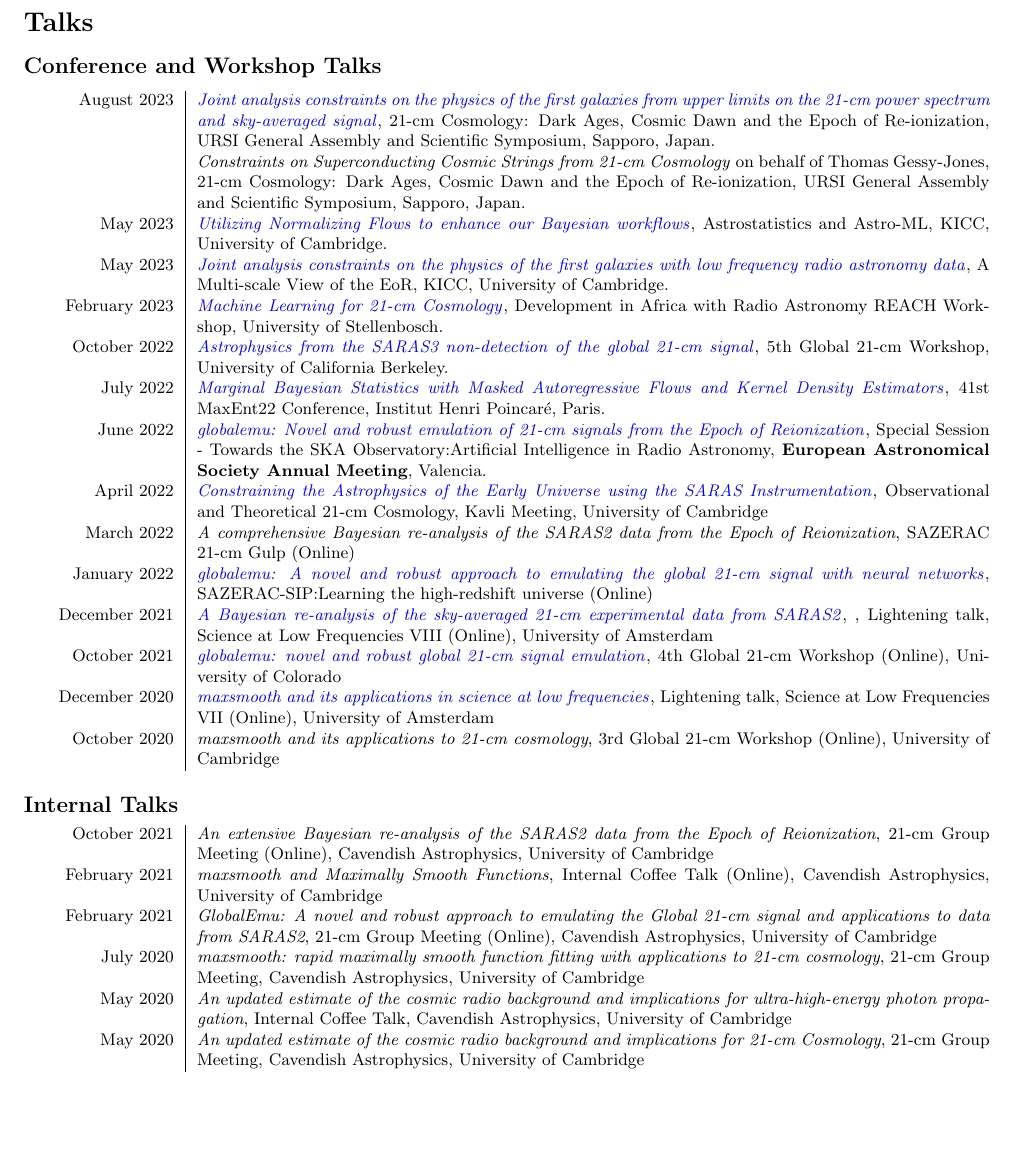
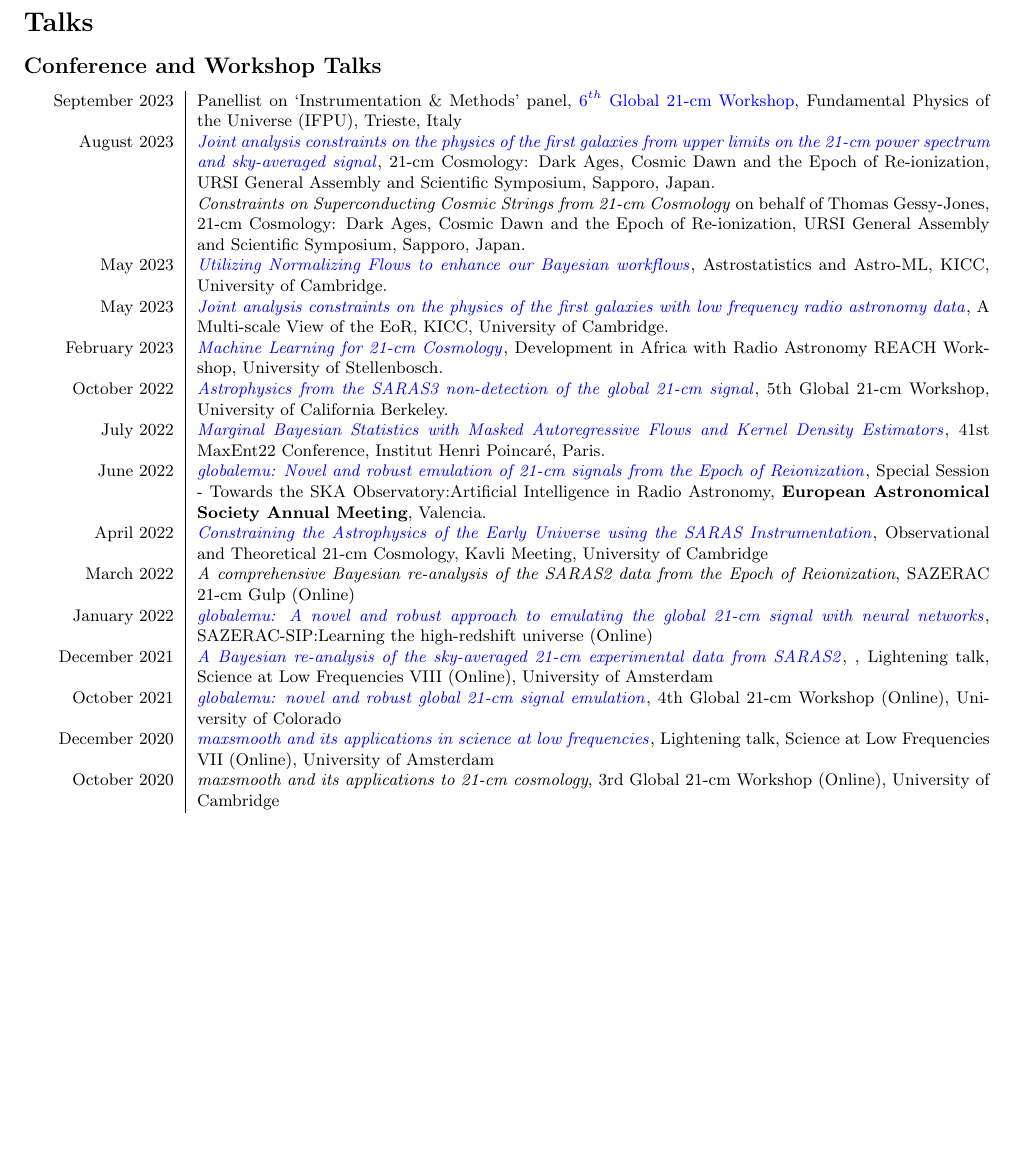
Before and after one commit to htjb/CV, a LaTeX CV (CV.tex): part of page 2 of 4 before the commit and part of page 2 of 3 after it, cut so that both start at the same text, the shorter picture padded with empty space. Compiled offline with pdfLaTeX.

Commit message:
Adding panel membership for global workshop and removing internal talks

```diff
--- a/CV.tex
+++ b/CV.tex
@@ -104,6 +104,7 @@
 \section*{Talks}
 \subsection*{Conference and Workshop Talks}
 \begin{tabular}{L!{\vrule}R}
+    September 2023 & Panellist on `Instrumentation \& Methods' panel, \href{https://global21cmworkshop.org/2023-ifpu/}{6$^{th}$ Global 21-cm Workshop}, Fundamental Physics of the Universe (IFPU), Trieste, Italy \\
     August 2023 & \href{https://github.com/htjb/Talks/raw/master/Talks/URSI_2023/joint_analysis_margarine.pdf}{\textit{Joint analysis constraints on the physics of the first galaxies from upper limits on the 21-cm power spectrum and sky-averaged signal}}, 21-cm Cosmology: Dark Ages, Cosmic Dawn and the Epoch of Re-ionization, URSI General Assembly and Scientific Symposium, Sapporo, Japan. \\
     & \textit{Constraints on Superconducting Cosmic Strings from 21-cm Cosmology} on behalf of Thomas Gessy-Jones, 21-cm Cosmology: Dark Ages, Cosmic Dawn and the Epoch of Re-ionization, URSI General Assembly and Scientific Symposium, Sapporo, Japan. \\
     May 2023 & \href{https://github.com/htjb/Talks/blob/master/Talks/KICC_EoR/Bevins_KICC_EoR.pdf}{\textit{Utilizing Normalizing Flows to enhance our Bayesian workflows}}, Astrostatistics and Astro-ML, KICC, University of Cambridge. \\
@@ -121,15 +122,15 @@
 	October 2020 & \textit{maxsmooth and its applications to 21-cm cosmology}, 3rd Global 21-cm Workshop (Online), University of Cambridge \\
 \end{tabular}
 
-\subsection*{Internal Talks}
-\begin{tabular}{L!{\vrule}R}
-	October 2021 & \textit{An extensive Bayesian re-analysis of the SARAS2 data from the Epoch of Reionization}, 21-cm Group Meeting (Online), Cavendish Astrophysics, University of Cambridge \\
-	February 2021 & \textit{maxsmooth and Maximally Smooth Functions}, Internal Coffee Talk (Online), Cavendish Astrophysics, University of Cambridge \\
-	February 2021 & \textit{GlobalEmu: A novel and robust approach to emulating the Global 21-cm signal and applications to data from SARAS2}, 21-cm Group Meeting (Online), Cavendish Astrophysics, University of Cambridge \\
-	July 2020 & \textit{maxsmooth: rapid maximally smooth function fitting with applications to 21-cm cosmology}, 21-cm Group Meeting, Cavendish Astrophysics, University of Cambridge \\
-	May 2020 & \textit{An updated estimate of the cosmic radio background and implications for ultra-high-energy photon propagation}, Internal Coffee Talk, Cavendish Astrophysics, University of Cambridge \\
-	May 2020 & \textit{An updated estimate of the cosmic radio background and implications for 21-cm Cosmology}, 21-cm Group Meeting, Cavendish Astrophysics, University of Cambridge
-\end{tabular}
+%\subsection*{Internal Talks}
+%\begin{tabular}{L!{\vrule}R}
+%	October 2021 & \textit{An extensive Bayesian re-analysis of the SARAS2 data from the Epoch of Reionization}, 21-cm Group Meeting (Online), Cavendish Astrophysics, University of Cambridge \\
+%	February 2021 & \textit{maxsmooth and Maximally Smooth Functions}, Internal Coffee Talk (Online), Cavendish Astrophysics, University of Cambridge \\
+%	February 2021 & \textit{GlobalEmu: A novel and robust approach to emulating the Global 21-cm signal and applications to data from SARAS2}, 21-cm Group Meeting (Online), Cavendish Astrophysics, University of Cambridge \\
+%	July 2020 & \textit{maxsmooth: rapid maximally smooth function fitting with applications to 21-cm cosmology}, 21-cm Group Meeting, Cavendish Astrophysics, University of Cambridge \\
+%	May 2020 & \textit{An updated estimate of the cosmic radio background and implications for ultra-high-energy photon propagation}, Internal Coffee Talk, Cavendish Astrophysics, University of Cambridge \\
+%	May 2020 & \textit{An updated estimate of the cosmic radio background and implications for 21-cm Cosmology}, 21-cm Group Meeting, Cavendish Astrophysics, University of Cambridge
+%\end{tabular}
 
 \section*{Grants and Awards}
 
```
Also changed, not shown: CV.tex (2 more changed lines).
